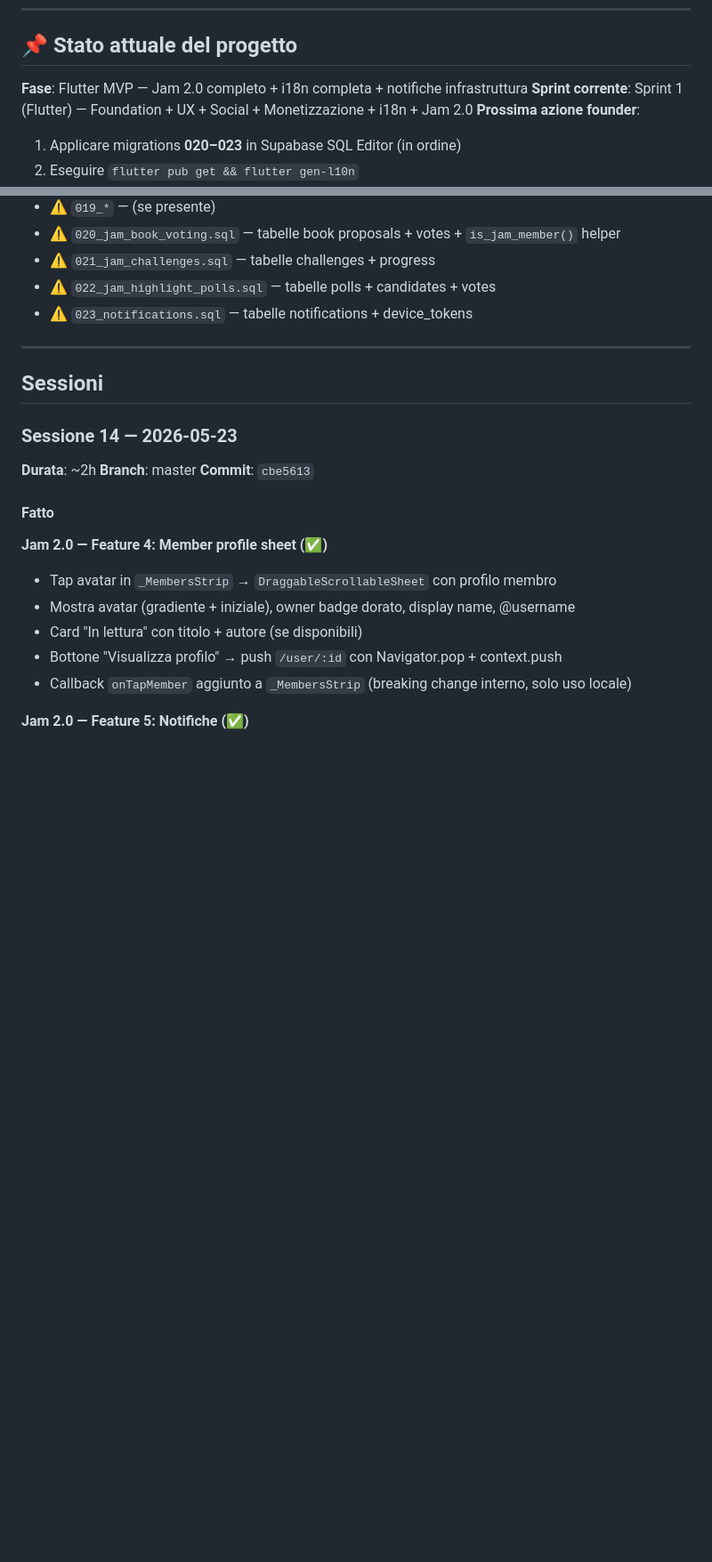
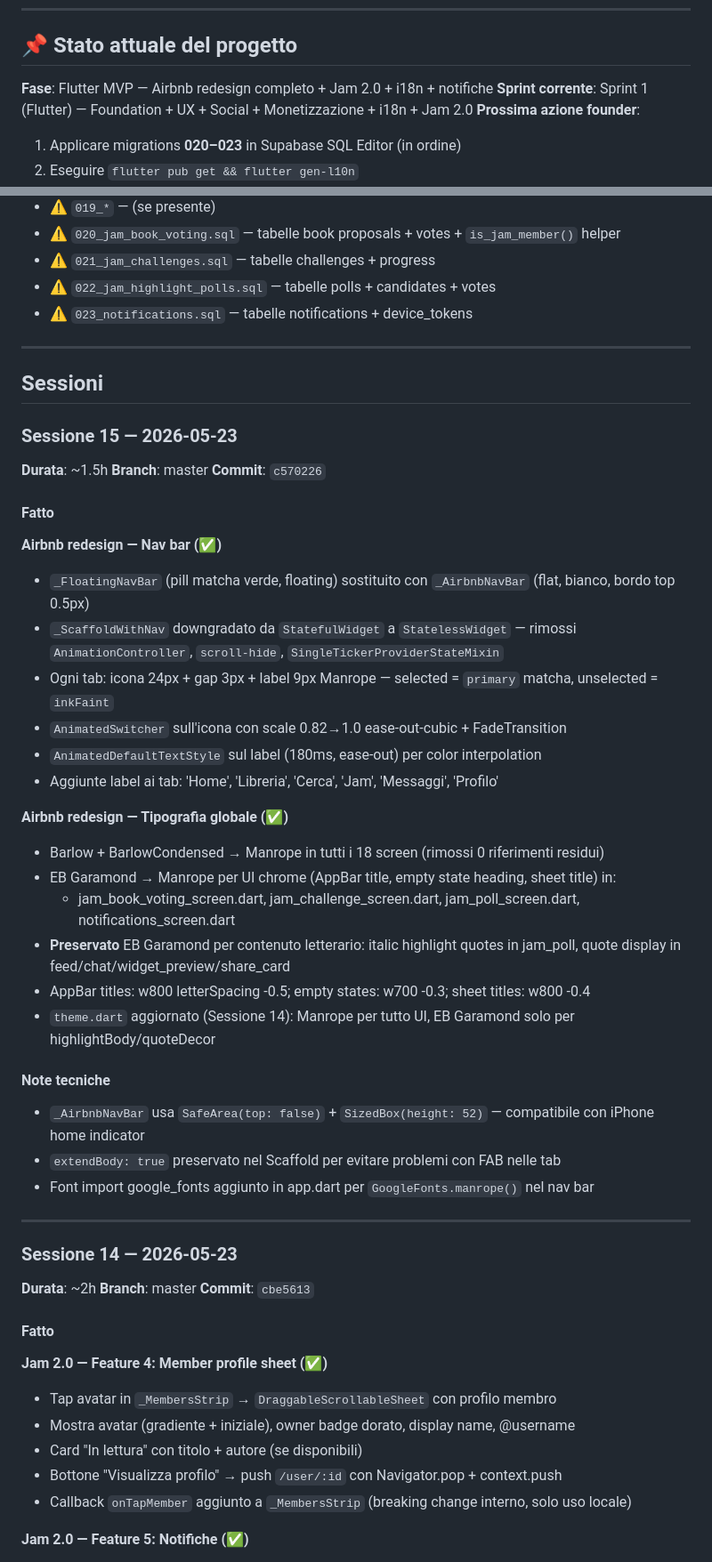
Before and after one commit to vittoriopalpati811-ai/marginalia, a Markdown page: PROGRESS.md, 2 parts joined by grey strips. Shown at 89% size. Rendered like a GitHub page; blank space fills up the shorter version.

Commit message:
docs: update PROGRESS.md with Session 15 Airbnb redesign notes
Co-Authored-By: Claude Sonnet 4.6 <noreply@anthropic.com>

```diff
--- a/PROGRESS.md
+++ b/PROGRESS.md
@@ -7,7 +7,7 @@
 
 ## 📌 Stato attuale del progetto
 
-**Fase**: Flutter MVP — Jam 2.0 completo + i18n completa + notifiche infrastruttura
+**Fase**: Flutter MVP — Airbnb redesign completo + Jam 2.0 + i18n + notifiche
 **Sprint corrente**: Sprint 1 (Flutter) — Foundation + UX + Social + Monetizzazione + i18n + Jam 2.0
 **Prossima azione founder**:
   1. Applicare migrations **020–023** in Supabase SQL Editor (in ordine)
@@ -35,6 +35,36 @@
 ---
 
 ## Sessioni
+
+### Sessione 15 — 2026-05-23
+**Durata**: ~1.5h
+**Branch**: master
+**Commit**: `c570226`
+
+#### Fatto
+
+**Airbnb redesign — Nav bar (✅)**
+- `_FloatingNavBar` (pill matcha verde, floating) sostituito con `_AirbnbNavBar` (flat, bianco, bordo top 0.5px)
+- `_ScaffoldWithNav` downgradato da `StatefulWidget` a `StatelessWidget` — rimossi `AnimationController`, `scroll-hide`, `SingleTickerProviderStateMixin`
+- Ogni tab: icona 24px + gap 3px + label 9px Manrope — selected = `primary` matcha, unselected = `inkFaint`
+- `AnimatedSwitcher` sull'icona con scale 0.82→1.0 ease-out-cubic + FadeTransition
+- `AnimatedDefaultTextStyle` sul label (180ms, ease-out) per color interpolation
+- Aggiunte label ai tab: 'Home', 'Libreria', 'Cerca', 'Jam', 'Messaggi', 'Profilo'
+
+**Airbnb redesign — Tipografia globale (✅)**
+- Barlow + BarlowCondensed → Manrope in tutti i 18 screen (rimossi 0 riferimenti residui)
+- EB Garamond → Manrope per UI chrome (AppBar title, empty state heading, sheet title) in:
+  - jam_book_voting_screen.dart, jam_challenge_screen.dart, jam_poll_screen.dart, notifications_screen.dart
+- **Preservato** EB Garamond per contenuto letterario: italic highlight quotes in jam_poll, quote display in feed/chat/widget_preview/share_card
+- AppBar titles: w800 letterSpacing -0.5; empty states: w700 -0.3; sheet titles: w800 -0.4
+- `theme.dart` aggiornato (Sessione 14): Manrope per tutto UI, EB Garamond solo per highlightBody/quoteDecor
+
+#### Note tecniche
+- `_AirbnbNavBar` usa `SafeArea(top: false)` + `SizedBox(height: 52)` — compatibile con iPhone home indicator
+- `extendBody: true` preservato nel Scaffold per evitare problemi con FAB nelle tab
+- Font import google_fonts aggiunto in app.dart per `GoogleFonts.manrope()` nel nav bar
+
+---
 
 ### Sessione 14 — 2026-05-23
 **Durata**: ~2h
```
